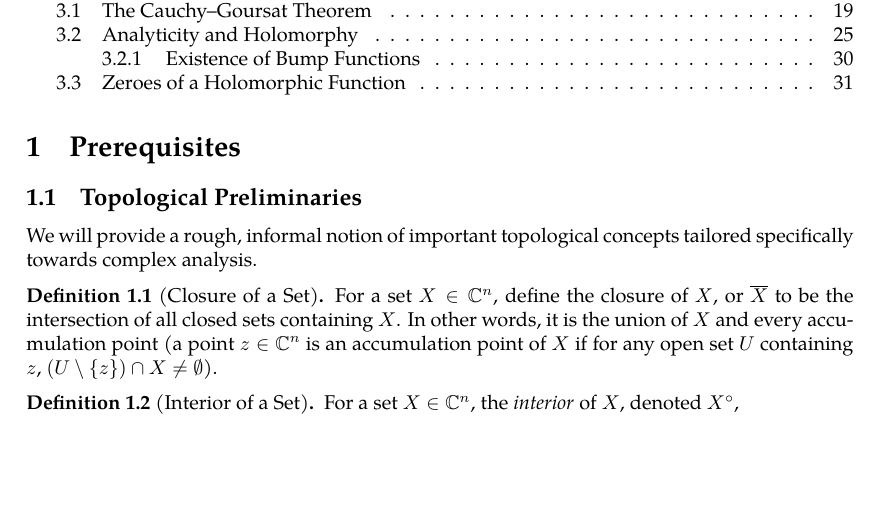
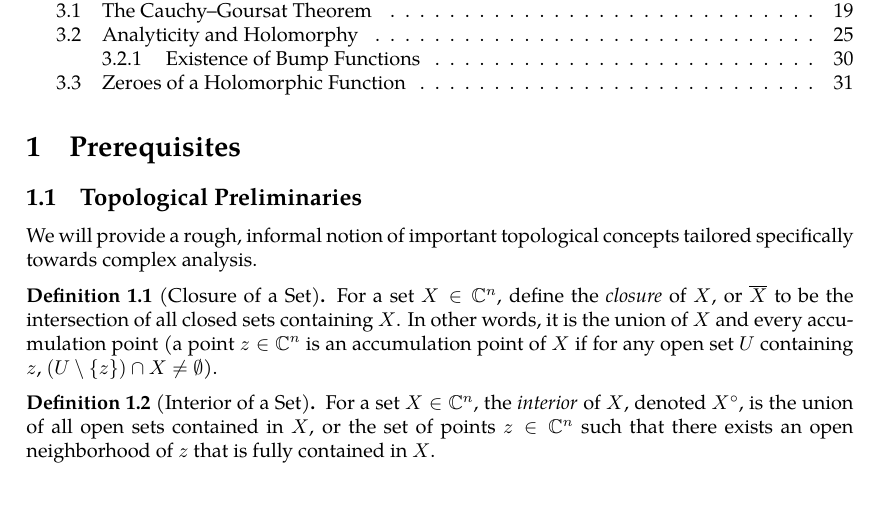
Before and after one commit to slipperking/complex-analysis-latex, a LaTeX document (main.tex): part of page 1 of 31, cut so that both start at the same text, the shorter picture padded with empty space. Compiled offline with pdfLaTeX.

Commit message:
overleaf_to_git (Wed May 28 18:33:59 2025 -0700): update main.tex from r6051 to r6054

```diff
--- a/main.tex
+++ b/main.tex
@@ -65,10 +65,10 @@
 \subsection{Topological Preliminaries}
 We will provide a rough, informal notion of important topological concepts tailored specifically towards complex analysis.
 \begin{definition}[Closure of a Set]\label{def:closure}
-    For a set \(X\in\mathbb{C}^n\), define the closure of \(X\), or \(\overline{X}\) to be the intersection of all closed sets containing \(X\). In other words, it is the union of \(X\) and every accumulation point (a point \(z\in\mathbb{C}^n\) is an accumulation point of \(X\) if for any open set \(U\) containing \(z\), \((U\setminus\{z\})\cap X\neq\emptyset\)).
+    For a set \(X\in\mathbb{C}^n\), define the \textit{closure} of \(X\), or \(\overline{X}\) to be the intersection of all closed sets containing \(X\). In other words, it is the union of \(X\) and every accumulation point (a point \(z\in\mathbb{C}^n\) is an accumulation point of \(X\) if for any open set \(U\) containing \(z\), \((U\setminus\{z\})\cap X\neq\emptyset\)).
 \end{definition}
 \begin{definition}[Interior of a Set]\label{def:interior}
-    For a set \(X\in\mathbb{C}^n\), the \textit{interior} of \(X\), denoted \(X^\circ\),
+    For a set \(X\in\mathbb{C}^n\), the \textit{interior} of \(X\), denoted \(X^\circ\), is the union of all open sets contained in \(X\), or the set of points \(z\in\mathbb{C}^n\) such that there exists an open neighborhood of \(z\) that is fully contained in \(X\).
 \end{definition}
 \begin{definition}[Compact Set]\label{def:compactsets}
     A set \(X\in\mathbb{C}^n\) is compact if and only if \(X\) is closed and bounded.
```
